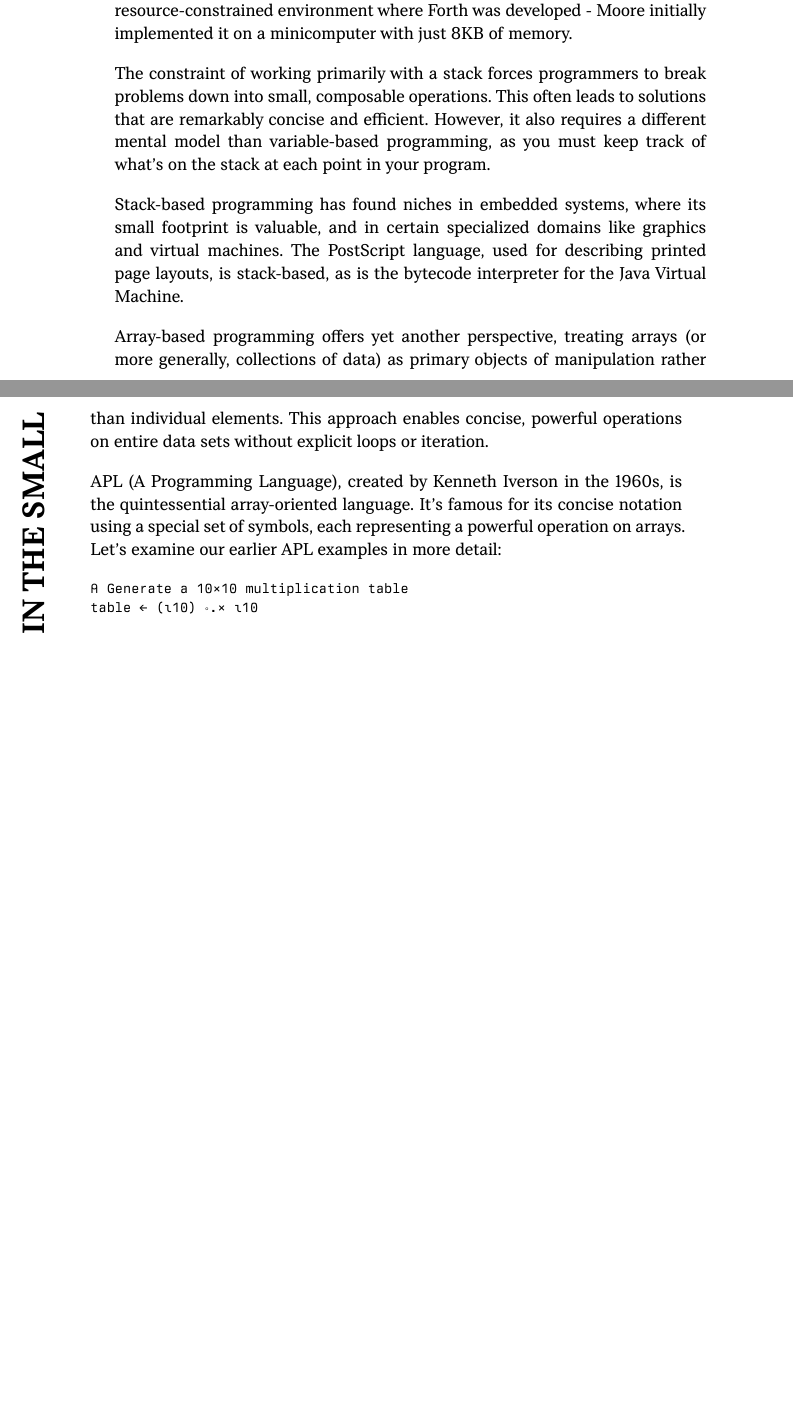
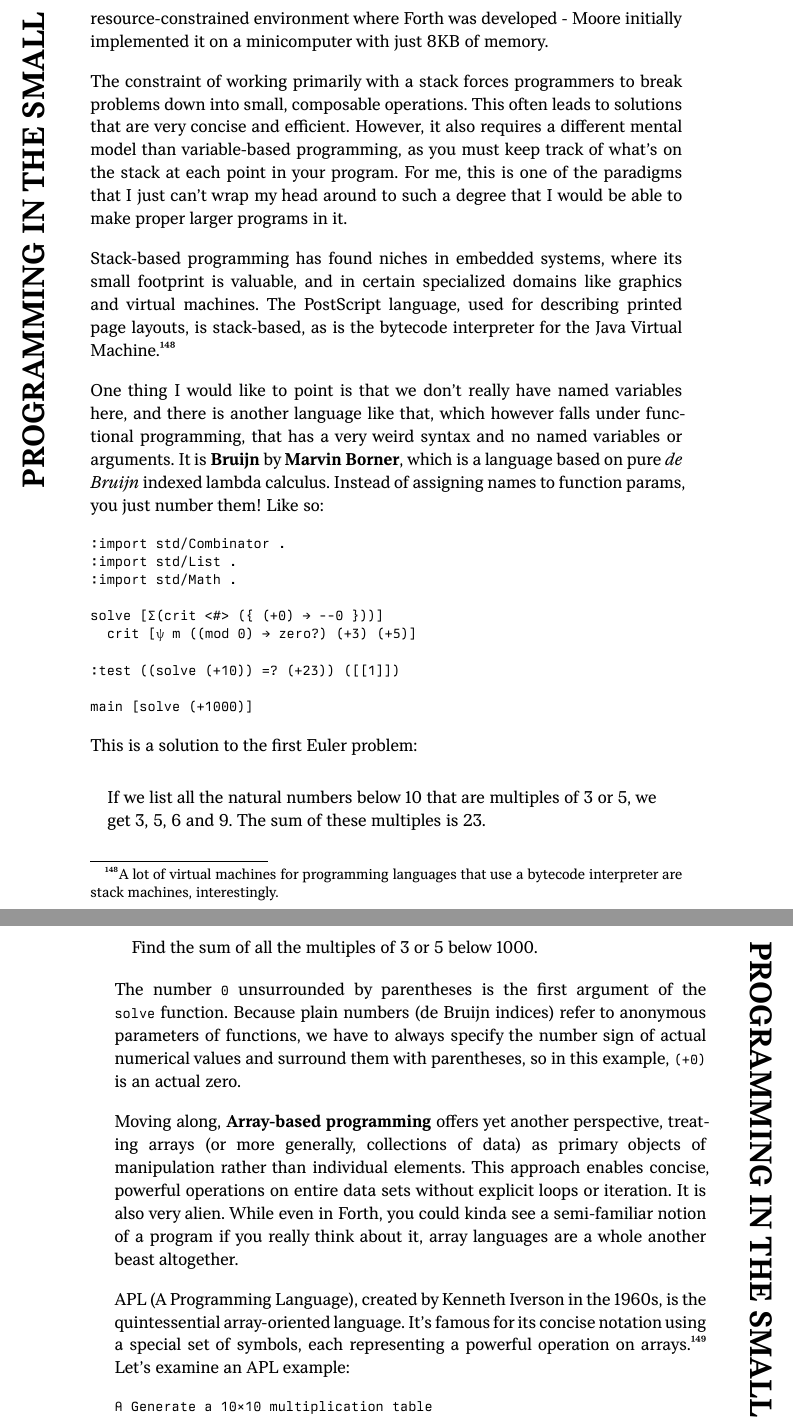
Before and after one commit to luciusmagn/lambdas-and-logos, a Typst document (book.typ): two parts of pages 112 and 113 of 135 before the commit and two parts of pages 113 and 114 of 136 after it, joined at a grey line, cut so that both start at the same text, the shorter picture padded with empty space. The pictures show the PDF file book.pdf that the author committed with the source.

Commit message:
Footnotes

````diff
--- a/book.typ
+++ b/book.typ
@@ -3864,6 +3879,3 @@ The constraint of having to express problems in terms of logical relations force
 than imperative or functional programming. It encourages breaking problems down into facts and rules, which can
 often lead to elegant solutions for certain classes of problems.
 
-Stack-based programming represents a radically different approach to program structure. In this paradigm,
-operations primarily manipulate values on a stack rather than in named variables. Forth, created by Charles
-Moore in the early 1970s, is the canonical stack-based language.
@@ -3920,18 +3943,55 @@ crucial in the resource-constrained environment where Forth was developed - Moor
 on a minicomputer with just 8KB of memory.
 
 The constraint of working primarily with a stack forces programmers to break problems down into small,
-composable operations. This often leads to solutions that are remarkably concise and efficient. However,
+composable operations. This often leads to solutions that are very concise and efficient. However,
 it also requires a different mental model than variable-based programming, as you must keep track of
-what's on the stack at each point in your program.
+what's on the stack at each point in your program. For me, this is one of the paradigms that I just
+can't wrap my head around to such a degree that I would be able to make proper larger programs in it.
 
 Stack-based programming has found niches in embedded systems, where its small footprint is valuable, and
 in certain specialized domains like graphics and virtual machines. The PostScript language, used for
-describing printed page layouts, is stack-based, as is the bytecode interpreter for the Java Virtual Machine.
-
-Array-based programming offers yet another perspective, treating arrays (or more generally, collections
-of data) as primary objects of manipulation rather than individual elements. This approach enables concise,
-powerful operations on entire data sets without explicit loops or iteration.
+describing printed page layouts, is stack-based, as is the bytecode interpreter for the Java Virtual Machine.#footnote[
+    A lot of virtual machines for programming languages that use a bytecode interpreter are stack
+    machines, interestingly.
+]
+
+One thing I would like to point is that we don't really have named variables here, and there is another
+language like that, which however falls under functional programming, that has a very weird syntax and
+no named variables or arguments. It is *Bruijn* by *Marvin Borner*, which is a language based on pure _de Bruijn_
+indexed lambda calculus. Instead of assigning names to function params, you just number them! Like so:
+
+```bruijn
+:import std/Combinator .
+:import std/List .
+:import std/Math .
+
+solve [∑(crit <#> ({ (+0) → --0 }))]
+	crit [ψ m ((mod 0) → zero?) (+3) (+5)]
+
+:test ((solve (+10)) =? (+23)) ([[1]])
+
+main [solve (+1000)]
+```
+
+This is a solution to the first Euler problem:
+
+#quote[
+    If we list all the natural numbers below 10 that are multiples of 3 or 5, we get 3, 5, 6 and 9. The sum of these multiples is 23.
+
+    Find the sum of all the multiples of 3 or 5 below 1000.
+]
+
+The number `0` unsurrounded by parentheses is the first argument of the `solve` function. Because plain
+numbers (de Bruijn indices) refer to anonymous parameters of functions, we have to always specify
+the number sign of actual numerical values and surround them with parentheses, so in this example, `(+0)`
+is an actual zero.
+
+Moving along, *Array-based programming* offers yet another perspective, treating arrays (or more generally,
+collections of data) as primary objects of manipulation rather than individual elements. This approach
+enables concise, powerful operations on entire data sets without explicit loops or iteration. It is also
+very alien. While even in Forth, you could kinda see a semi-familiar notion of a program if you really
+think about it, array languages are a whole another beast altogether.
 
 APL (A Programming Language), created by Kenneth Iverson in the 1960s, is the quintessential array-oriented
 language. It's famous for its concise notation using a special set of symbols, each representing a
-powerful operation on arrays. Let's examine our earlier APL examples in more detail:
+powerful operation on arrays.#footnote[
@@ -3938,3 +4004,4 @@ powerful operation on arrays. Let's examine our earlier APL examples in more det
+] Let's examine an APL example:
 
 ```apl
 ⍝ Generate a 10×10 multiplication table
````
Also changed, not shown: book.pdf, book.typ (52 more changed lines).
